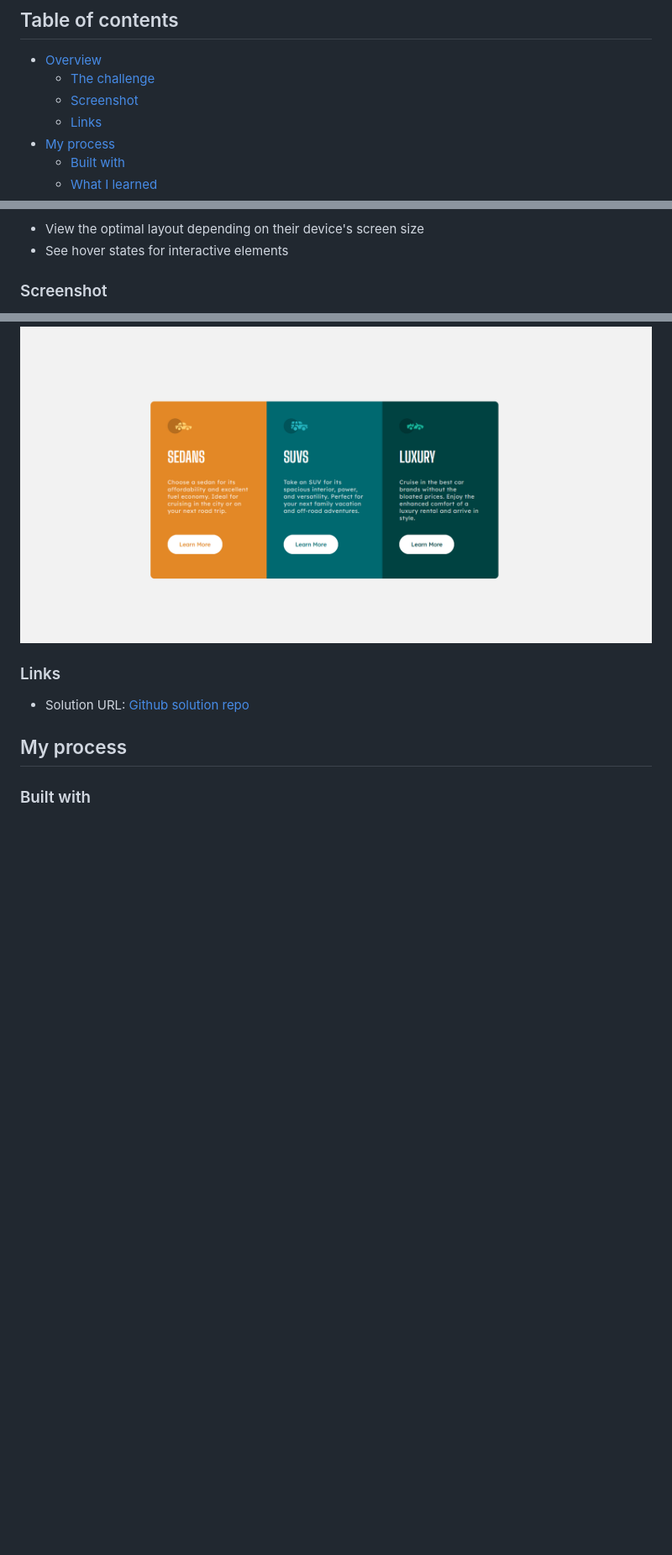
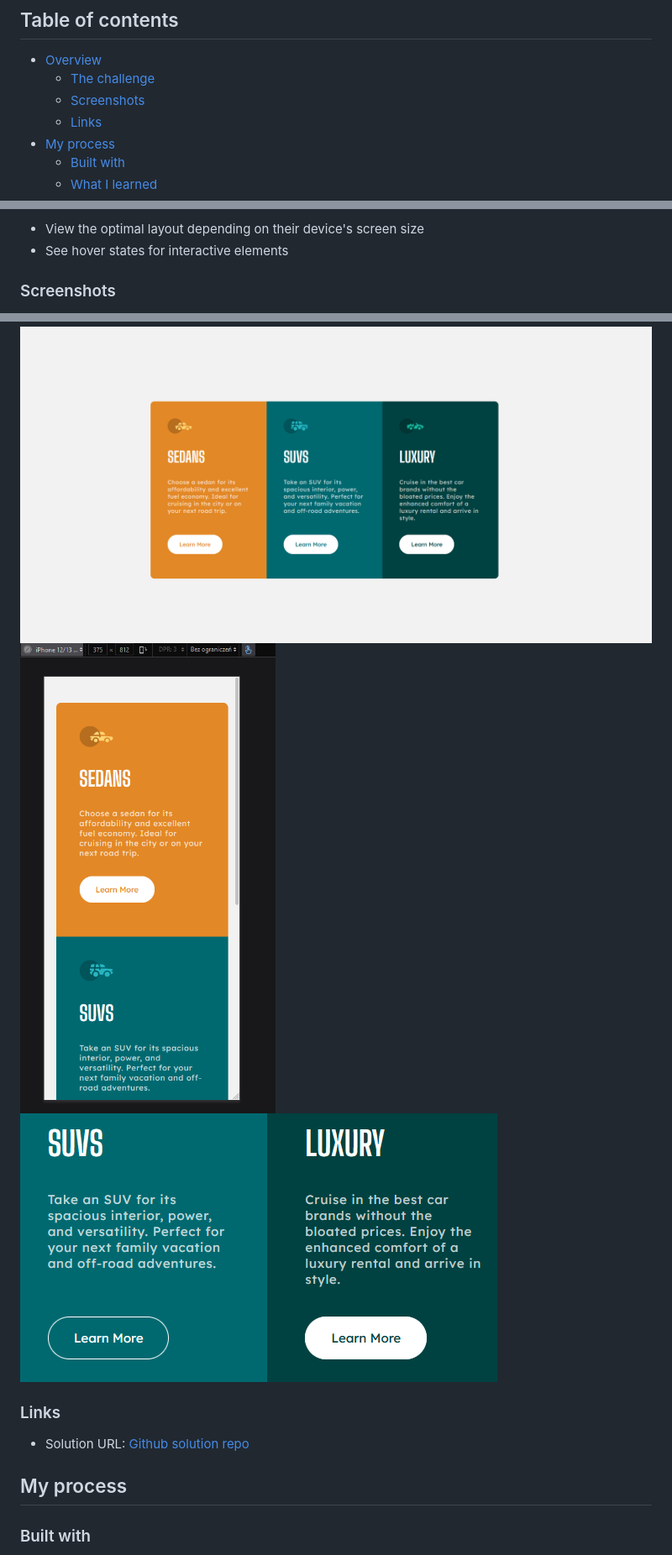
Before and after one commit to wonszfill/3_Column_Preview_Card_Component, a Markdown page: README.md, 3 parts joined by grey strips. Shown: that part at 84% size. Rendered like a GitHub page; pictures changed too: Screen2.png (added), Screen3.png (added); blank space fills up the shorter version.

Commit message:
Added screenshots in readme.md

```diff
--- a/README.md
+++ b/README.md
@@ -6,7 +6,7 @@ This is a solution to the [3-column preview card component challenge on Frontend
 
 - [Overview](#overview)
   - [The challenge](#the-challenge)
-  - [Screenshot](#screenshot)
+  - [Screenshots](#screenshot)
   - [Links](#links)
 - [My process](#my-process)
   - [Built with](#built-with)
@@ -23,9 +23,11 @@ Users should be able to:
 - View the optimal layout depending on their device's screen size
 - See hover states for interactive elements
 
-### Screenshot
+### Screenshots
 
 ![](./Screen.png)
+![](./Screen2.png)
+![](./Screen3.png)
 
 ### Links
 
```
